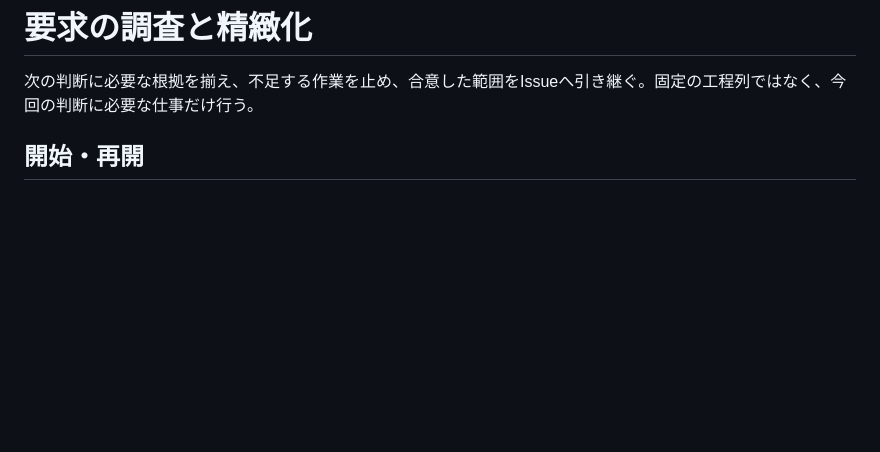
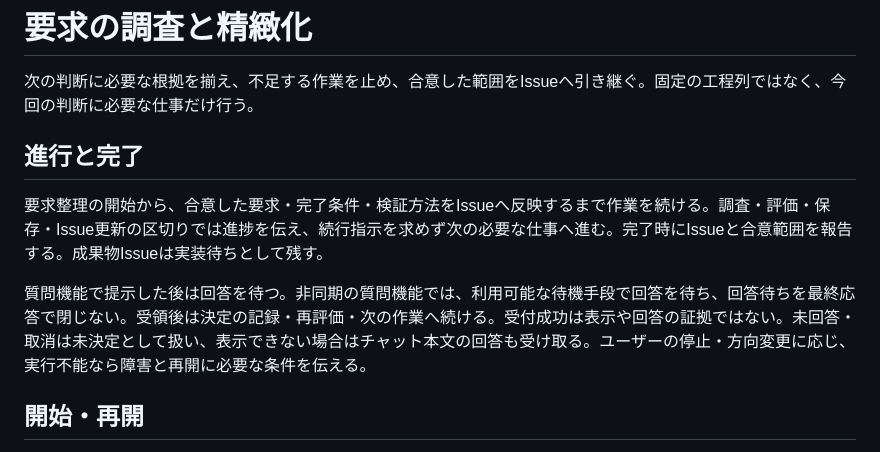
Before and after one commit to thkt/dotagents-workflow-trial, a Markdown page: skills/clarify-requirements/SKILL.md, the part around the change. Rendered like a GitHub page; blank space fills up the shorter version.

Commit message:
continue discovery through agreed issue completion

```diff
--- a/skills/clarify-requirements/SKILL.md
+++ b/skills/clarify-requirements/SKILL.md
@@ -6,6 +6,12 @@ description: 調査と対話で曖昧な依頼を実装・評価できる要求
 # 要求の調査と精緻化
 
 次の判断に必要な根拠を揃え、不足する作業を止め、合意した範囲をIssueへ引き継ぐ。固定の工程列ではなく、今回の判断に必要な仕事だけ行う。
+
+## 進行と完了
+
+要求整理の開始から、合意した要求・完了条件・検証方法をIssueへ反映するまで作業を続ける。調査・評価・保存・Issue更新の区切りでは進捗を伝え、続行指示を求めず次の必要な仕事へ進む。完了時にIssueと合意範囲を報告する。成果物Issueは実装待ちとして残す。
+
+質問機能で提示した後は回答を待つ。非同期の質問機能では、利用可能な待機手段で回答を待ち、回答待ちを最終応答で閉じない。受領後は決定の記録・再評価・次の作業へ続ける。受付成功は表示や回答の証拠ではない。未回答・取消は未決定として扱い、表示できない場合はチャット本文の回答も受け取る。ユーザーの停止・方向変更に応じ、実行不能なら障害と再開に必要な条件を伝える。
 
 ## 開始・再開
 
```
Also changed, not shown: DEVELOPMENT.md (+2 -0 lines).
